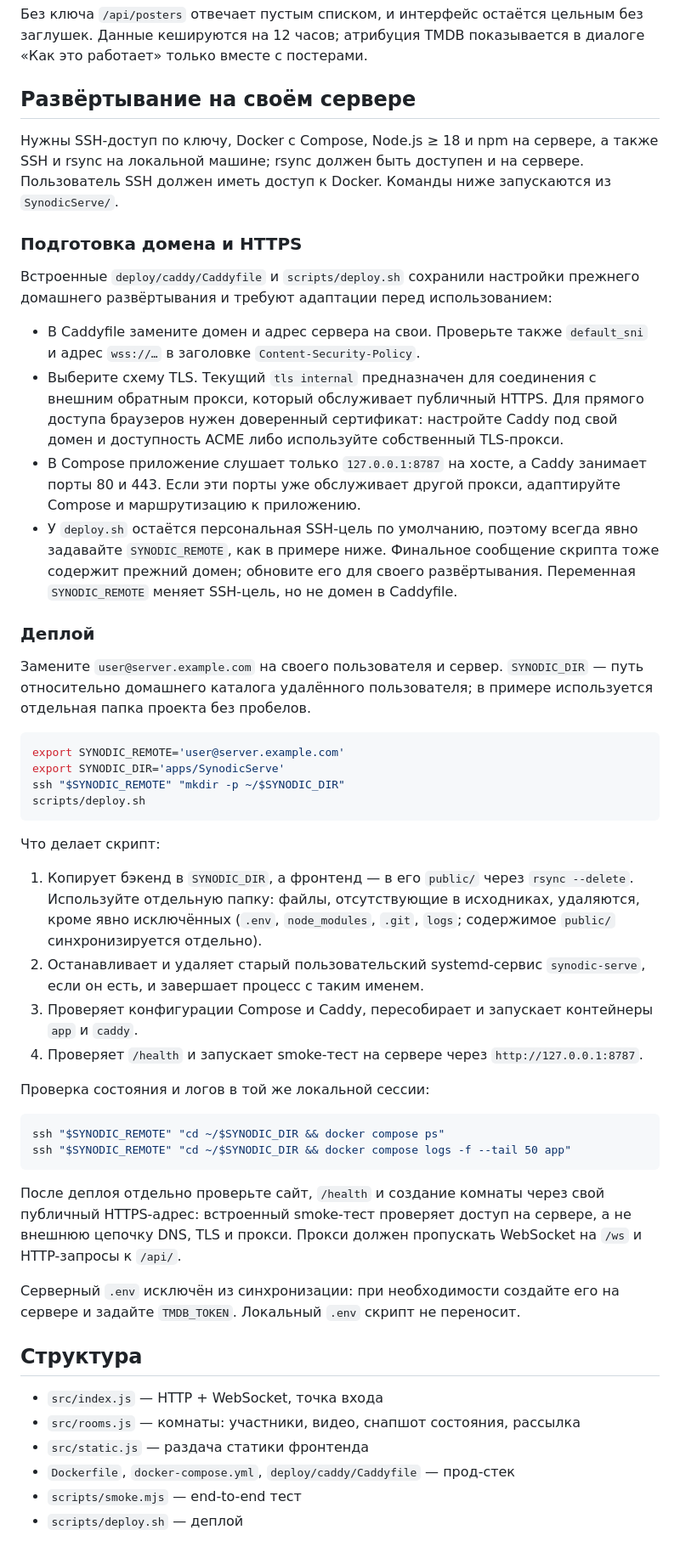
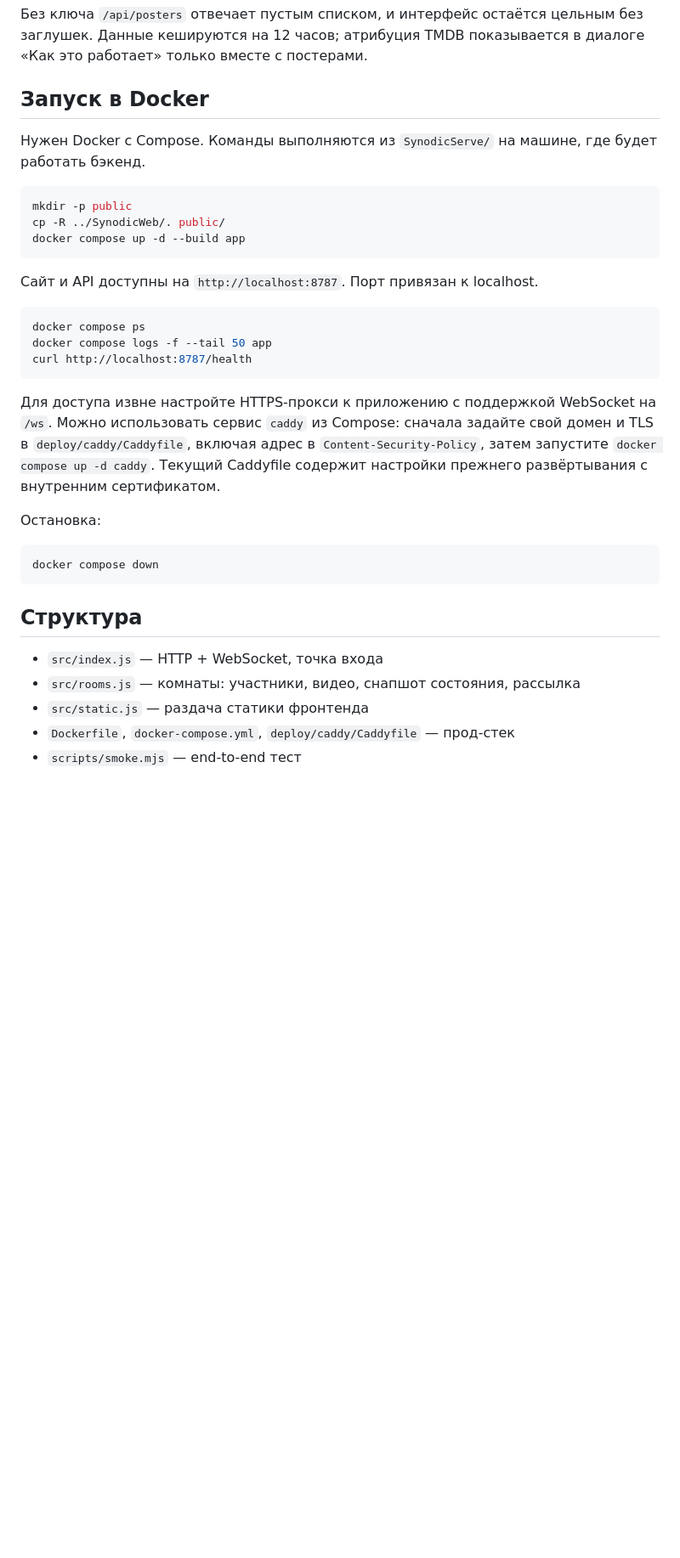
Before and after one commit to alexup71rus/Synodic, a Markdown page: SynodicServe/README.md, the part around the change. Shown at 85% size. Drawn GitHub-style; blank space fills up the shorter version.

Commit message:
docs: replace SSH deployment instructions with direct setup

````diff
--- a/SynodicServe/README.md
+++ b/SynodicServe/README.md
@@ -76,72 +76,36 @@ WebSocket-сообщений ограничен. Создание комнат
 без заглушек. Данные кешируются на 12 часов; атрибуция TMDB показывается в
 диалоге «Как это работает» только вместе с постерами.
 
-## Развёртывание на своём сервере
+## Запуск в Docker
 
-Нужны SSH-доступ по ключу, Docker с Compose, Node.js ≥ 18 и npm на сервере,
-а также SSH и rsync на локальной машине; rsync должен быть доступен и на сервере.
-Пользователь SSH должен иметь доступ к Docker. Команды ниже запускаются
-из `SynodicServe/`.
-
-### Подготовка домена и HTTPS
-
-Встроенные `deploy/caddy/Caddyfile` и `scripts/deploy.sh` сохранили настройки
-прежнего домашнего развёртывания и требуют адаптации перед использованием:
-
-- В Caddyfile замените домен и адрес сервера на свои. Проверьте также
-  `default_sni` и адрес `wss://…` в заголовке `Content-Security-Policy`.
-- Выберите схему TLS. Текущий `tls internal` предназначен для соединения
-  с внешним обратным прокси, который обслуживает публичный HTTPS.
-  Для прямого доступа браузеров нужен доверенный сертификат: настройте Caddy
-  под свой домен и доступность ACME либо используйте собственный TLS-прокси.
-- В Compose приложение слушает только `127.0.0.1:8787` на хосте, а Caddy
-  занимает порты 80 и 443. Если эти порты уже обслуживает другой прокси,
-  адаптируйте Compose и маршрутизацию к приложению.
-- У `deploy.sh` остаётся персональная SSH-цель по умолчанию, поэтому всегда
-  явно задавайте `SYNODIC_REMOTE`, как в примере ниже. Финальное сообщение
-  скрипта тоже содержит прежний домен; обновите его для своего развёртывания.
-  Переменная `SYNODIC_REMOTE` меняет SSH-цель, но не домен в Caddyfile.
-
-### Деплой
-
-Замените `user@server.example.com` на своего пользователя и сервер.
-`SYNODIC_DIR` — путь относительно домашнего каталога удалённого пользователя;
-в примере используется отдельная папка проекта без пробелов.
+Нужен Docker с Compose. Команды выполняются из `SynodicServe/` на машине,
+где будет работать бэкенд.
 
 ```bash
-export SYNODIC_REMOTE='user@server.example.com'
-export SYNODIC_DIR='apps/SynodicServe'
-ssh "$SYNODIC_REMOTE" "mkdir -p ~/$SYNODIC_DIR"
-scripts/deploy.sh
+mkdir -p public
+cp -R ../SynodicWeb/. public/
+docker compose up -d --build app
 ```
 
-Что делает скрипт:
-
-1. Копирует бэкенд в `SYNODIC_DIR`, а фронтенд — в его `public/` через
-   `rsync --delete`. Используйте отдельную папку: файлы, отсутствующие
-   в исходниках, удаляются, кроме явно исключённых (`.env`, `node_modules`,
-   `.git`, `logs`; содержимое `public/` синхронизируется отдельно).
-2. Останавливает и удаляет старый пользовательский systemd-сервис
-   `synodic-serve`, если он есть, и завершает процесс с таким именем.
-3. Проверяет конфигурации Compose и Caddy, пересобирает и запускает
-   контейнеры `app` и `caddy`.
-4. Проверяет `/health` и запускает smoke-тест на сервере через
-   `http://127.0.0.1:8787`.
-
-Проверка состояния и логов в той же локальной сессии:
+Сайт и API доступны на `http://localhost:8787`. Порт привязан к localhost.
 
 ```bash
-ssh "$SYNODIC_REMOTE" "cd ~/$SYNODIC_DIR && docker compose ps"
-ssh "$SYNODIC_REMOTE" "cd ~/$SYNODIC_DIR && docker compose logs -f --tail 50 app"
+docker compose ps
+docker compose logs -f --tail 50 app
+curl http://localhost:8787/health
 ```
 
-После деплоя отдельно проверьте сайт, `/health` и создание комнаты через
-свой публичный HTTPS-адрес: встроенный smoke-тест проверяет доступ на сервере,
-а не внешнюю цепочку DNS, TLS и прокси. Прокси должен пропускать WebSocket
-на `/ws` и HTTP-запросы к `/api/`.
+Для доступа извне настройте HTTPS-прокси к приложению с поддержкой WebSocket
+на `/ws`. Можно использовать сервис `caddy` из Compose: сначала задайте свой
+домен и TLS в `deploy/caddy/Caddyfile`, включая адрес в `Content-Security-Policy`,
+затем запустите `docker compose up -d caddy`. Текущий Caddyfile содержит
+настройки прежнего развёртывания с внутренним сертификатом.
 
-Серверный `.env` исключён из синхронизации: при необходимости создайте его
-на сервере и задайте `TMDB_TOKEN`. Локальный `.env` скрипт не переносит.
+Остановка:
+
+```bash
+docker compose down
+```
 
 ## Структура
 
@@ -150,4 +114,3 @@ ssh "$SYNODIC_REMOTE" "cd ~/$SYNODIC_DIR && docker compose logs -f --tail 50 app
 - `src/static.js` — раздача статики фронтенда
 - `Dockerfile`, `docker-compose.yml`, `deploy/caddy/Caddyfile` — прод-стек
 - `scripts/smoke.mjs` — end-to-end тест
-- `scripts/deploy.sh` — деплой
````
Also changed, not shown: SynodicExt/README.md (+1 -1 lines).
